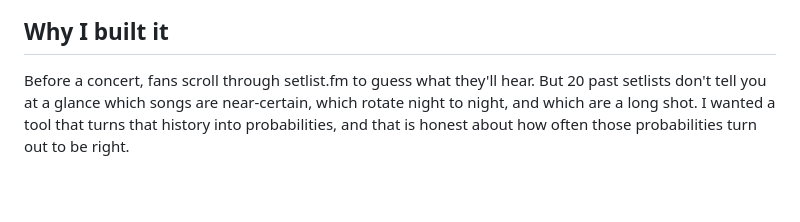
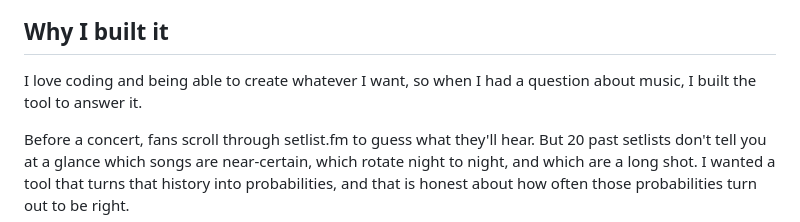
Before and after one commit to kinger56/setlist-predictor, a Markdown page: README.md, the part around the change. Drawn GitHub-style; blank space fills up the shorter version.

Commit message:
README: add personal motivation
Co-Authored-By: Claude Opus 5.5 <noreply@anthropic.com>

```diff
--- a/README.md
+++ b/README.md
@@ -15,7 +15,8 @@ Search for an artist and see what they'll probably play at your show: each song'
 
 ## Why I built it
 
-<!-- Make this yours: add a sentence about the concert or moment that gave you the idea. -->
+I love coding and being able to create whatever I want, so when I had a question about music, I built the tool to answer it.
+
 Before a concert, fans scroll through setlist.fm to guess what they'll hear. But 20 past setlists don't tell you at a glance which songs are near-certain, which rotate night to night, and which are a long shot. I wanted a tool that turns that history into probabilities, and that is honest about how often those probabilities turn out to be right.
 
 ## Features
```
